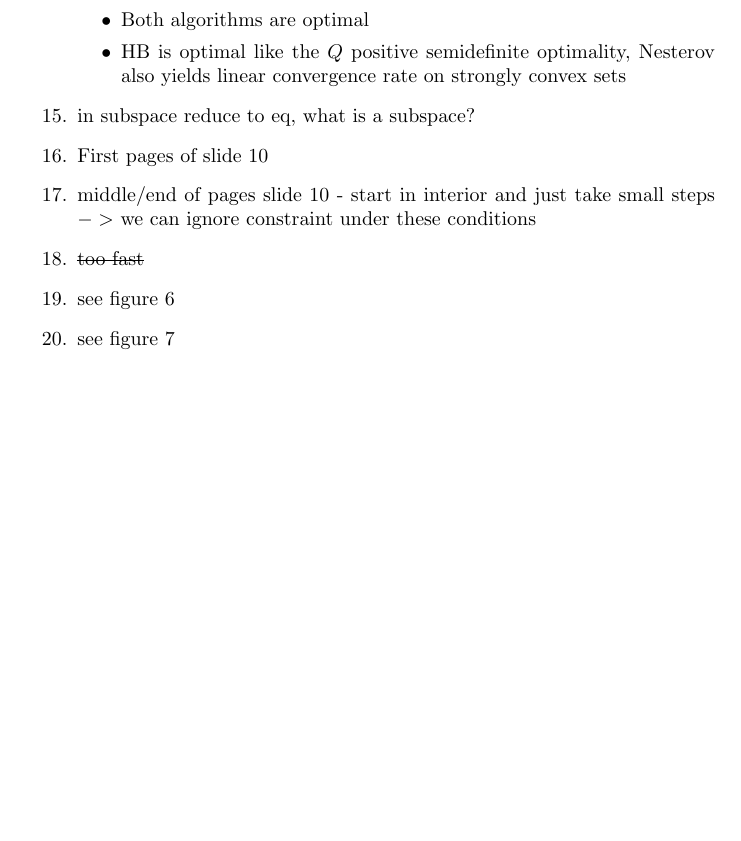
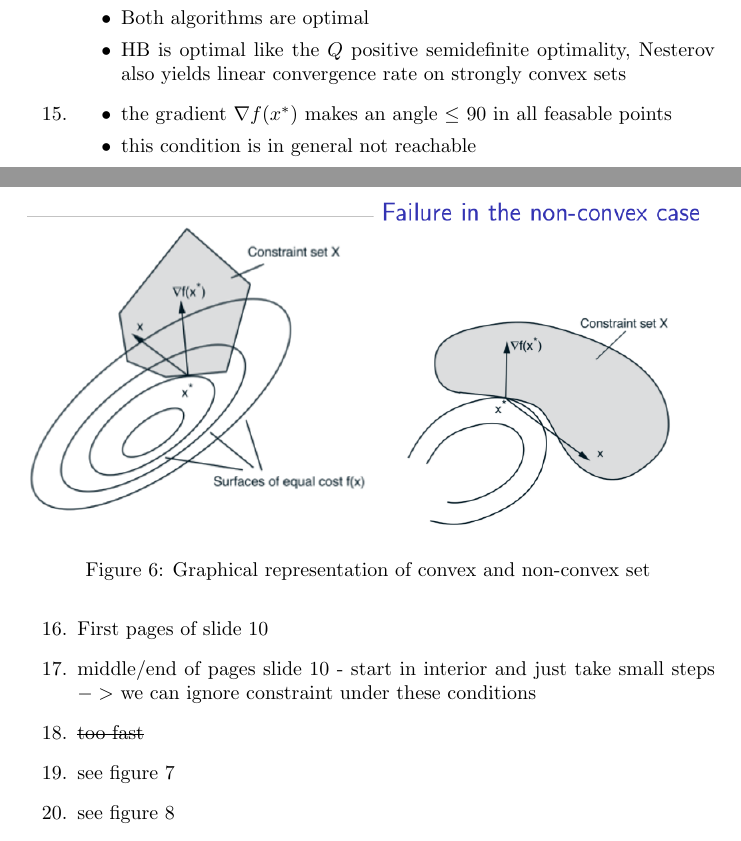
Before and after one commit to wolfjuli/ocs_questions, a LaTeX document (report.tex): part of page 9 of 11 before the commit and two parts of pages 8 and 9 of 11 after it, the two joined at a grey line, cut so that both start at the same text, the shorter picture padded with empty space. Compiled offline with pdfLaTeX.

Commit message:
Added question 15 and figure

```diff
--- a/report.tex
+++ b/report.tex
@@ -192,7 +192,15 @@ $x^{k+1} = x^k + \alpha^k d^k$\\
 	\item HB is optimal like the $Q$ positive semidefinite optimality, Nesterov also yields linear convergence rate on strongly convex sets
 	\end{itemize}
 %%%%%%%%%%%%%%%%%%%%%%%%%%%%%%%%%%%%%%%%%%%%%%%%%%%%%%%%%%%
-\item in subspace reduce to eq, what is a subspace?
+\item \begin{itemize}
+	\item the gradient $\nabla f(x^*)$ makes an angle $\leq$ 90 in all feasable points
+	\item this condition is in general not reachable
+
+\end{itemize}
+\begin{figure}[H]
+\includegraphics[width=\textwidth]{non_convex.png}
+\caption{Graphical representation of convex and non-convex set \label{fig:convex}}
+\end{figure}
 %%%%%%%%%%%%%%%%%%%%%%%%%%%%%%%%%%%%%%%%%%%%%%%%%%%%%%%%%%%
 \item First pages of slide 10
 %%%%%%%%%%%%%%%%%%%%%%%%%%%%%%%%%%%%%%%%%%%%%%%%%%%%%%%%%%%
```
Also changed, not shown: figures/2017_01_24-ex1.jpg (added), figures/2017_01_24-ex2.jpg (added), figures/armijo.png (added), figures/cond_quad_q.png (added), figures/convergence.png (added), figures/desc_dir.png (added), figures/non_convex.png (added), 1 other file.
